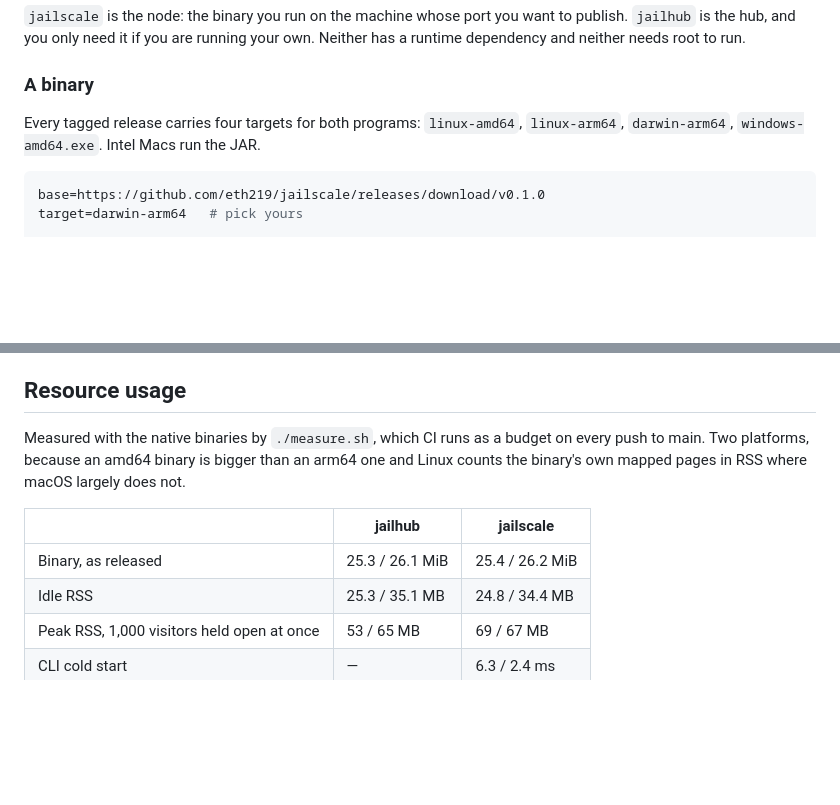
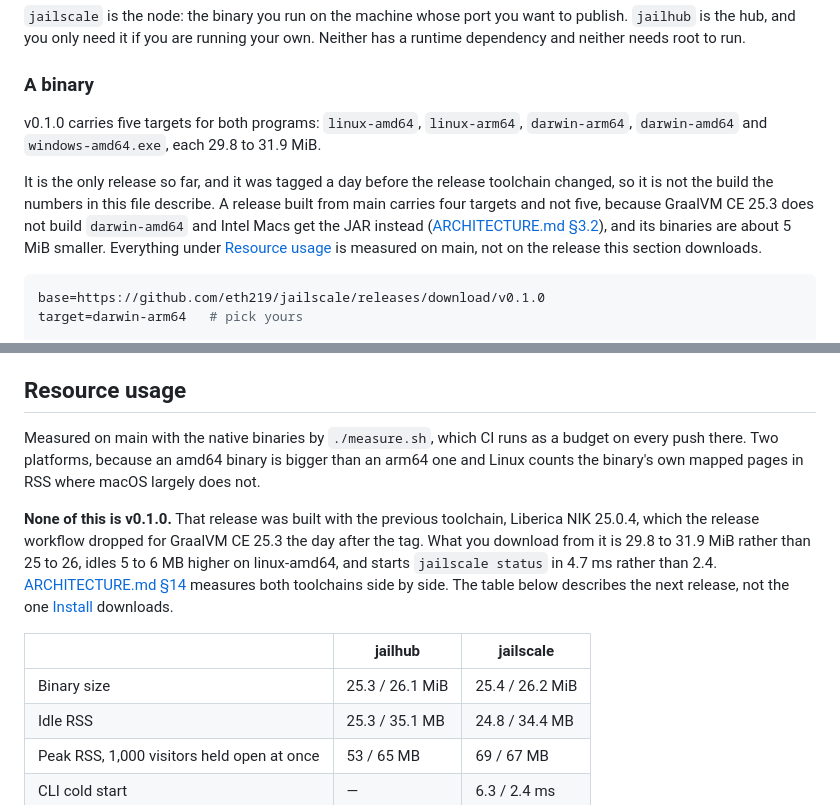
Before and after one commit to eth219/jailscale, a Markdown page: README.md, 2 parts joined by grey strips. Rendered like a GitHub page; blank space fills up the shorter version.

````diff
--- a/README.md
+++ b/README.md
@@ -68,8 +68,16 @@ own. Neither has a runtime dependency and neither needs root to run.
 
 ### A binary
 
-Every tagged release carries four targets for both programs: `linux-amd64`,
-`linux-arm64`, `darwin-arm64`, `windows-amd64.exe`. Intel Macs run the JAR.
+v0.1.0 carries five targets for both programs: `linux-amd64`, `linux-arm64`,
+`darwin-arm64`, `darwin-amd64` and `windows-amd64.exe`, each 29.8 to 31.9 MiB.
+
+It is the only release so far, and it was tagged a day before the release
+toolchain changed, so it is not the build the numbers in this file describe.
+A release built from main carries four targets and not five, because GraalVM CE
+25.3 does not build `darwin-amd64` and Intel Macs get the JAR instead
+([ARCHITECTURE.md §3.2](docs/ARCHITECTURE.md)), and its binaries are about
+5 MiB smaller. Everything under [Resource usage](#resource-usage) is measured
+on main, not on the release this section downloads.
 
 ```sh
 base=https://github.com/eth219/jailscale/releases/download/v0.1.0
@@ -171,14 +179,22 @@ configurations for putting the hub behind nginx or HAProxy.
 
 ## Resource usage
 
-Measured with the native binaries by `./measure.sh`, which CI runs as a budget
-on every push to main. Two platforms, because an amd64 binary is bigger than an
-arm64 one and Linux counts the binary's own mapped pages in RSS where macOS
-largely does not.
+Measured on main with the native binaries by `./measure.sh`, which CI runs as a
+budget on every push there. Two platforms, because an amd64 binary is bigger
+than an arm64 one and Linux counts the binary's own mapped pages in RSS where
+macOS largely does not.
+
+**None of this is v0.1.0.** That release was built with the previous toolchain,
+Liberica NIK 25.0.4, which the release workflow dropped for GraalVM CE 25.3 the
+day after the tag. What you download from it is 29.8 to 31.9 MiB rather than 25
+to 26, idles 5 to 6 MB higher on linux-amd64, and starts `jailscale status` in
+4.7 ms rather than 2.4. [ARCHITECTURE.md §14](docs/ARCHITECTURE.md) measures
+both toolchains side by side. The table below describes the next release, not
+the one [Install](#a-binary) downloads.
 
 | | jailhub | jailscale |
 |---|---|---|
-| Binary, as released | 25.3 / 26.1 MiB | 25.4 / 26.2 MiB |
+| Binary size | 25.3 / 26.1 MiB | 25.4 / 26.2 MiB |
 | Idle RSS | 25.3 / 35.1 MB | 24.8 / 34.4 MB |
 | Peak RSS, 1,000 visitors held open at once | 53 / 65 MB | 69 / 67 MB |
 | CLI cold start | — | 6.3 / 2.4 ms |
````
Also changed, not shown: docs/ARCHITECTURE.md (+20 -10 lines).
